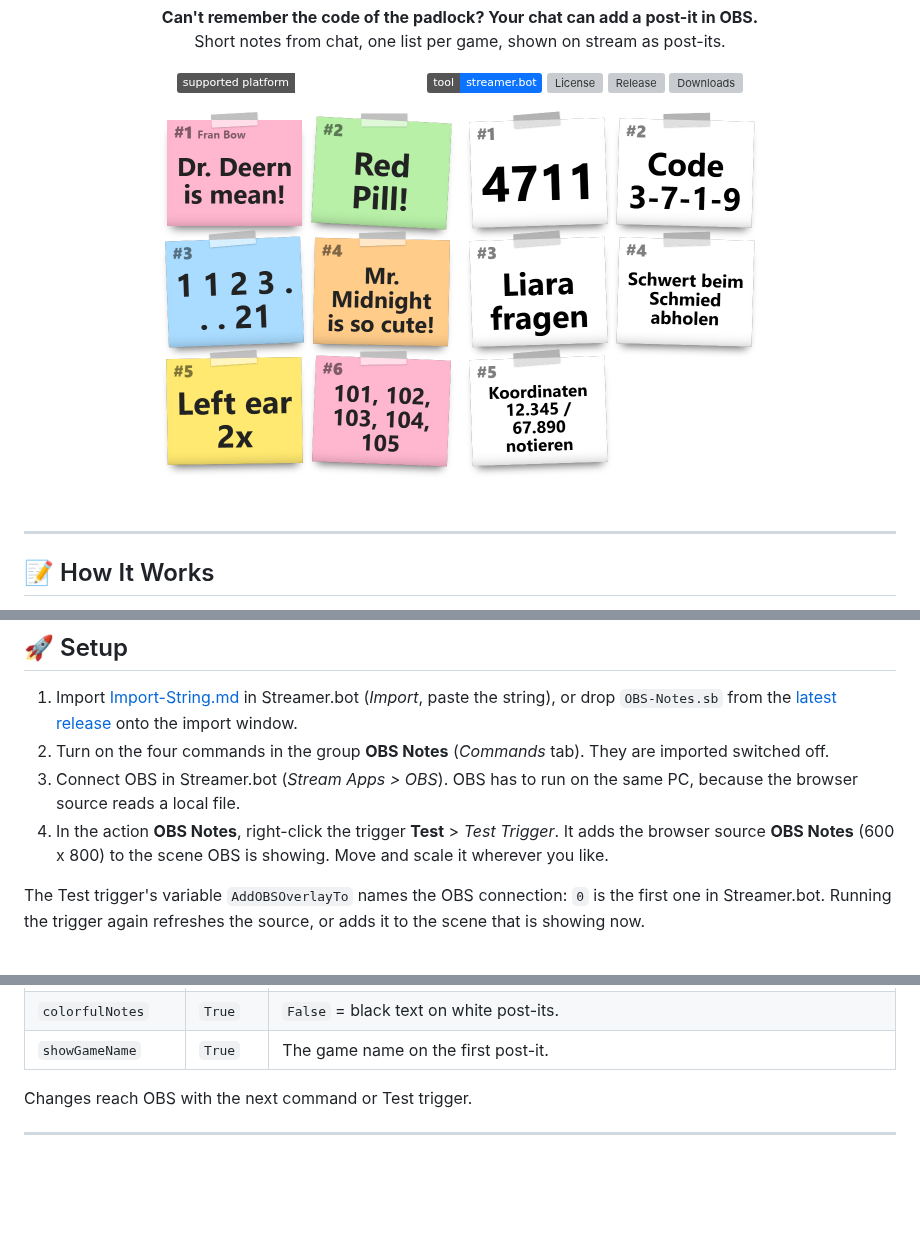
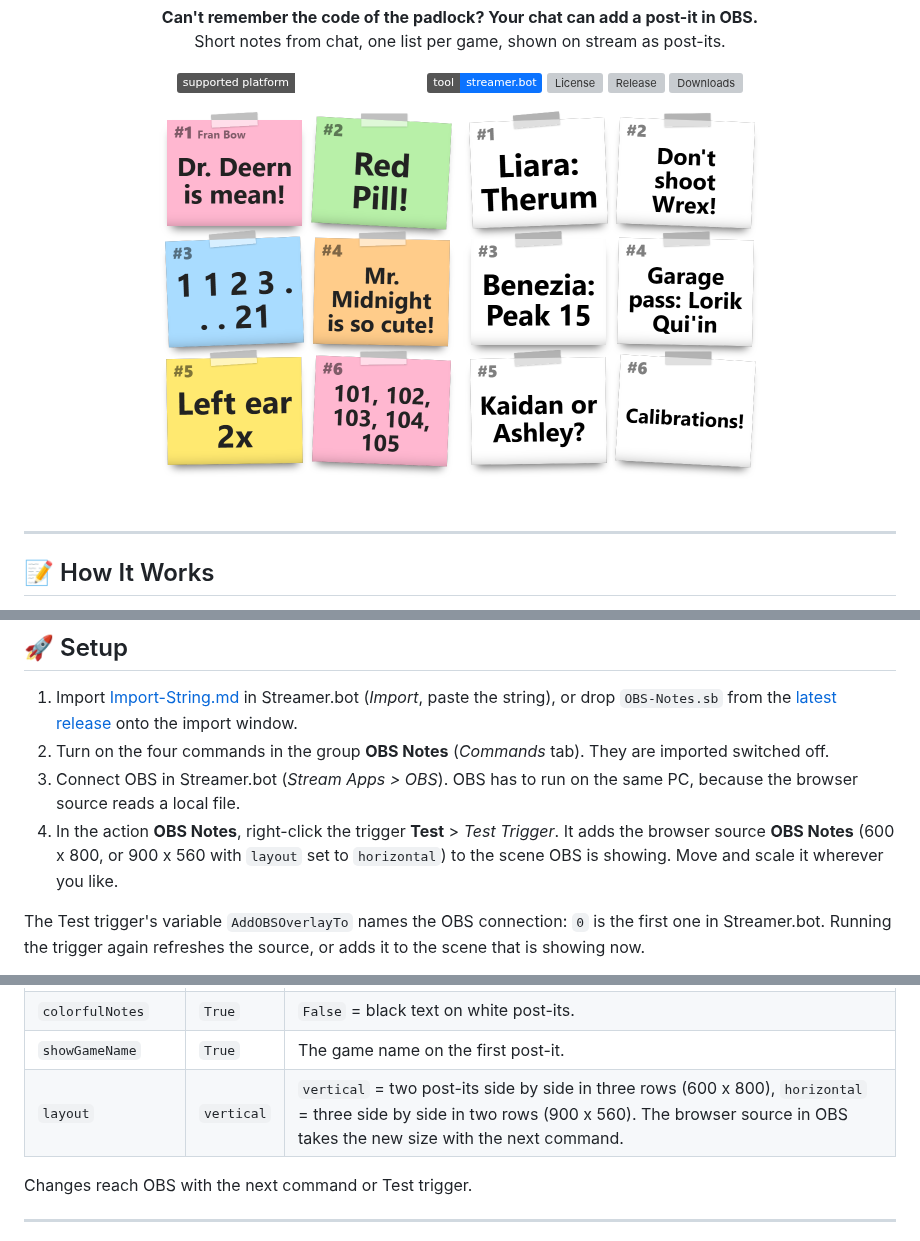
Before and after one commit to aaskjer/OBSNotes, a Markdown page: README.md, 3 parts joined by grey strips. Rendered like a GitHub page; pictures changed too: Assets/postits-plain.png; badges without logos; blank space fills up the shorter version; grey boxes are pictures that could not be loaded.

Commit message:
New setting layout; black-on-white picture with Mass Effect notes
layout 'vertical' keeps two post-its side by side in three rows (600 x 800),
'horizontal' puts three side by side in two rows (900 x 560). The next
command resizes the browser source in OBS; the Test trigger adds it in that
size. Import-String.md carries the export with the new Set Argument.

The black-on-white picture now shows six Mass Effect notes, rendered in OBS
with the current page.

Co-Authored-By: Claude Opus 5.5 <noreply@anthropic.com>

```diff
--- a/README.md
+++ b/README.md
@@ -67,7 +67,8 @@ A local HTML page that OBS shows as a browser source and that follows the notes
 3. Connect OBS in Streamer.bot (*Stream Apps > OBS*). OBS has to run on the same PC, because the browser source
    reads a local file.
 4. In the action **OBS Notes**, right-click the trigger **Test** > *Test Trigger*. It adds the browser source
-   **OBS Notes** (600 x 800) to the scene OBS is showing. Move and scale it wherever you like.
+   **OBS Notes** (600 x 800, or 900 x 560 with `layout` set to `horizontal`) to the scene OBS is showing. Move and
+   scale it wherever you like.
 
 The Test trigger's variable `AddOBSOverlayTo` names the OBS connection: `0` is the first one in Streamer.bot.
 Running the trigger again refreshes the source, or adds it to the scene that is showing now.
@@ -96,6 +97,7 @@ Set Argument sub-actions in the action **OBS Notes**, under *Settings (Important
 | `hideAfterMinutes` | `10` | Minutes without any command until the post-its fade out. The next command brings them back. `0` = always visible. |
 | `colorfulNotes` | `True` | `False` = black text on white post-its. |
 | `showGameName` | `True` | The game name on the first post-it. |
+| `layout` | `vertical` | `vertical` = two post-its side by side in three rows (600 x 800), `horizontal` = three side by side in two rows (900 x 560). The browser source in OBS takes the new size with the next command. |
 
 Changes reach OBS with the next command or Test trigger.
 
```
Also changed, not shown: Import-String.md (+1 -1 lines).
